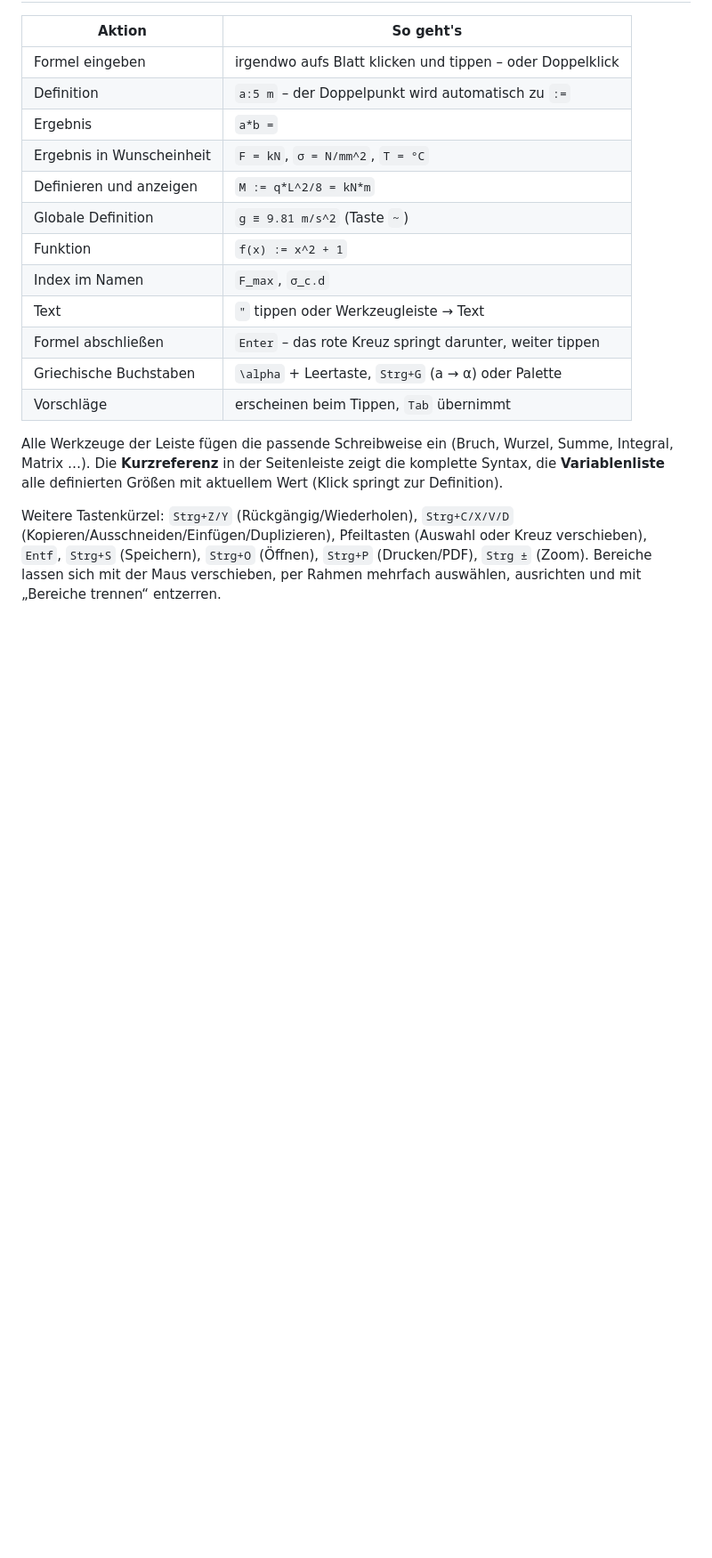
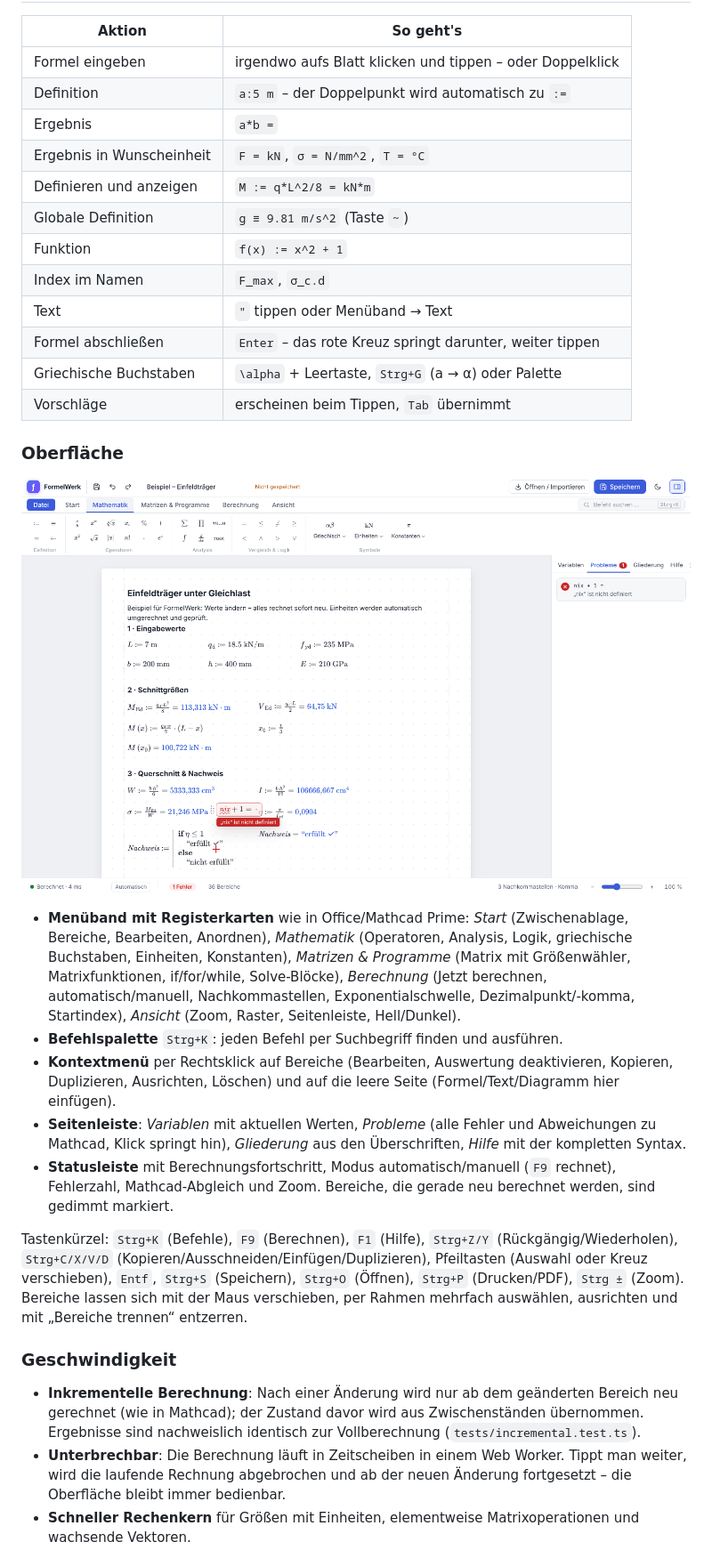
Before and after one commit to Alex1977-code/Mathcad, a Markdown page: README.md, the part around one of its changes. Shown at 89% size. Rendered like a GitHub page; pictures changed too: docs/screenshot-menueband.png (added); blank space fills up the shorter version.

```diff
--- a/README.md
+++ b/README.md
@@ -29,11 +29,26 @@ Voraussetzung: Node.js ≥ 20. Die App läuft komplett im Browser, es werden kei
 | Globale Definition | `g ≡ 9.81 m/s^2` (Taste `~`) |
 | Funktion | `f(x) := x^2 + 1` |
 | Index im Namen | `F_max`, `σ_c.d` |
-| Text | `"` tippen oder Werkzeugleiste → Text |
+| Text | `"` tippen oder Menüband → Text |
 | Formel abschließen | `Enter` – das rote Kreuz springt darunter, weiter tippen |
 | Griechische Buchstaben | `\alpha` + Leertaste, `Strg+G` (a → α) oder Palette |
 | Vorschläge | erscheinen beim Tippen, `Tab` übernimmt |
 
-Alle Werkzeuge der Leiste fügen die passende Schreibweise ein (Bruch, Wurzel, Summe, Integral, Matrix …). Die **Kurzreferenz** in der Seitenleiste zeigt die komplette Syntax, die **Variablenliste** alle definierten Größen mit aktuellem Wert (Klick springt zur Definition).
+### Oberfläche
 
-Weitere Tastenkürzel: `Strg+Z/Y` (Rückgängig/Wiederholen), `Strg+C/X/V/D` (Kopieren/Ausschneiden/Einfügen/Duplizieren), Pfeiltasten (Auswahl oder Kreuz verschieben), `Entf`, `Strg+S` (Speichern), `Strg+O` (Öffnen), `Strg+P` (Drucken/PDF), `Strg ±` (Zoom). Bereiche lassen sich mit der Maus verschieben, per Rahmen mehrfach auswählen, ausrichten und mit „Bereiche trennen“ entzerren.
+![Menüband](docs/screenshot-menueband.png)
+
+- **Menüband mit Registerkarten** wie in Office/Mathcad Prime: *Start* (Zwischenablage, Bereiche, Bearbeiten, Anordnen), *Mathematik* (Operatoren, Analysis, Logik, griechische Buchstaben, Einheiten, Konstanten), *Matrizen & Programme* (Matrix mit Größenwähler, Matrixfunktionen, if/for/while, Solve-Blöcke), *Berechnung* (Jetzt berechnen, automatisch/manuell, Nachkommastellen, Exponentialschwelle, Dezimalpunkt/-komma, Startindex), *Ansicht* (Zoom, Raster, Seitenleiste, Hell/Dunkel).
+- **Befehlspalette** `Strg+K`: jeden Befehl per Suchbegriff finden und ausführen.
+- **Kontextmenü** per Rechtsklick auf Bereiche (Bearbeiten, Auswertung deaktivieren, Kopieren, Duplizieren, Ausrichten, Löschen) und auf die leere Seite (Formel/Text/Diagramm hier einfügen).
+- **Seitenleiste**: *Variablen* mit aktuellen Werten, *Probleme* (alle Fehler und Abweichungen zu Mathcad, Klick springt hin), *Gliederung* aus den Überschriften, *Hilfe* mit der kompletten Syntax.
+- **Statusleiste** mit Berechnungsfortschritt, Modus automatisch/manuell (`F9` rechnet), Fehlerzahl, Mathcad-Abgleich und Zoom. Bereiche, die gerade neu berechnet werden, sind gedimmt markiert.
+
+Tastenkürzel: `Strg+K` (Befehle), `F9` (Berechnen), `F1` (Hilfe), `Strg+Z/Y` (Rückgängig/Wiederholen), `Strg+C/X/V/D` (Kopieren/Ausschneiden/Einfügen/Duplizieren), Pfeiltasten (Auswahl oder Kreuz verschieben), `Entf`, `Strg+S` (Speichern), `Strg+O` (Öffnen), `Strg+P` (Drucken/PDF), `Strg ±` (Zoom). Bereiche lassen sich mit der Maus verschieben, per Rahmen mehrfach auswählen, ausrichten und mit „Bereiche trennen“ entzerren.
+
+### Geschwindigkeit
+
+- **Inkrementelle Berechnung**: Nach einer Änderung wird nur ab dem geänderten Bereich neu gerechnet (wie in Mathcad); der Zustand davor wird aus Zwischenständen übernommen. Ergebnisse sind nachweislich identisch zur Vollberechnung (`tests/incremental.test.ts`).
+- **Unterbrechbar**: Die Berechnung läuft in Zeitscheiben in einem Web Worker. Tippt man weiter, wird die laufende Rechnung abgebrochen und ab der neuen Änderung fortgesetzt – die Oberfläche bleibt immer bedienbar.
+- **Schneller Rechenkern** für Größen mit Einheiten, elementweise Matrixoperationen und wachsende Vektoren.
+
```
Also changed, not shown: other parts of README.md (+15 -3 lines), docs/screenshot-beispiel.png, docs/screenshot-import.png, 14 other files.
